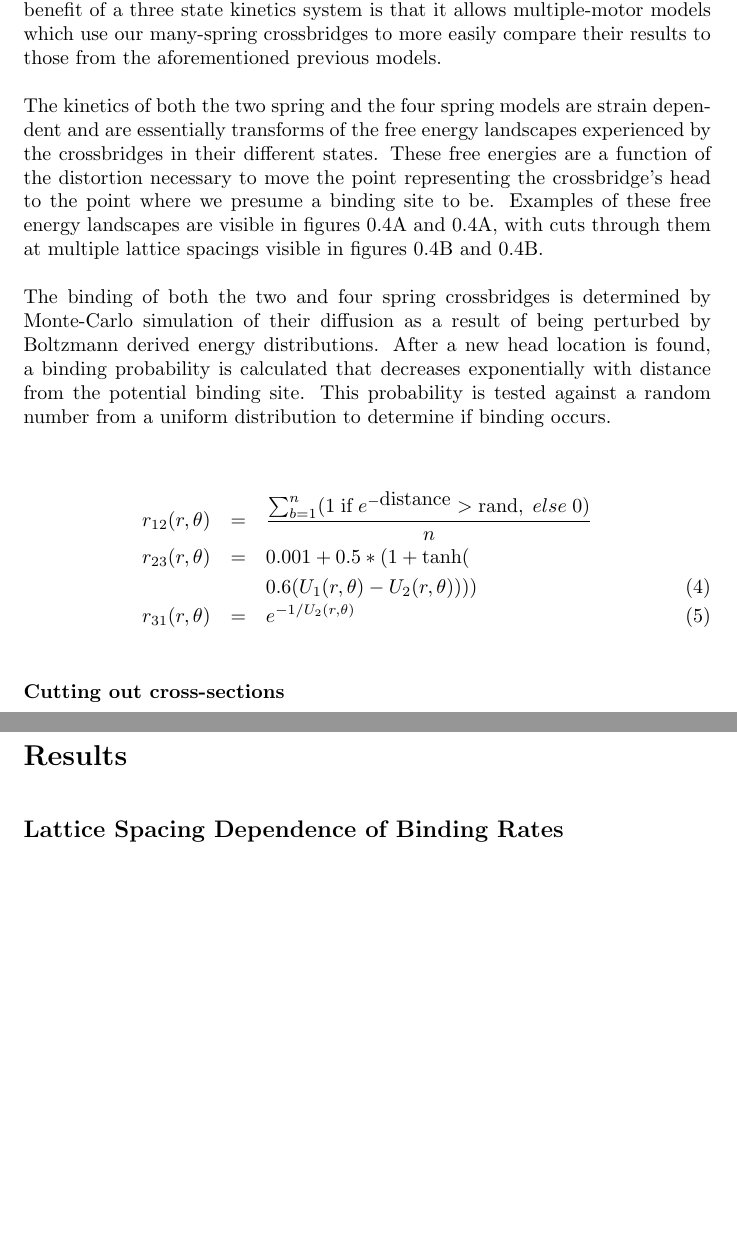
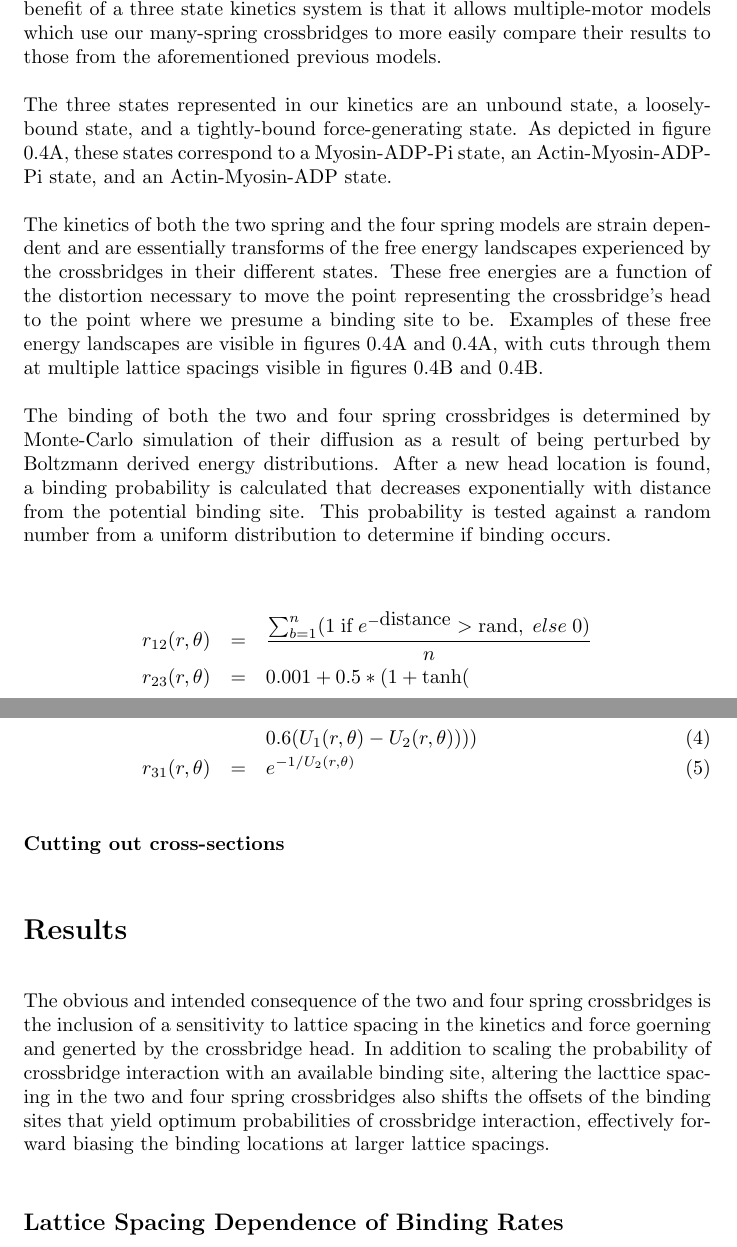
Before and after one commit to cdw/crossbridge, a LaTeX paper (paper/SingleXB.tex): two parts of pages 4 and 5 of 10 before the commit and two parts of pages 4 and 5 of 11 after it, joined at a grey line, cut so that both start at the same text, the shorter picture padded with empty space. Compiled offline with pdfLaTeX; a missing bibliography style is replaced by a similar one.

Commit message:
Just editing a bit.
 --
 user: Dave Williams <cdave@dante.u.washington.edu>
 changed paper/SingleXB.tex

```diff
--- a/paper/SingleXB.tex
+++ b/paper/SingleXB.tex
@@ -195,6 +195,9 @@ As in other recent works, such as \citet{Tanner:2007:pe115}, we choose to use a
 This simplified system allows for the most direct linking of the crossbridge's kinetics and chemo-mechanics; the three kinetic states being directly comparable to the myosin configurations described in \citet{Houdusse:2000:p11238}.
 A secondary benefit of a three state kinetics system is that it allows multiple-motor models which use our many-spring crossbridges to more easily compare their results to those from the aforementioned previous models.
 
+The three states represented in our kinetics are an unbound state, a loosely-bound state, and a tightly-bound force-generating state.
+As depicted in figure \ref{fig:types}A, these states correspond to a Myosin-ADP-Pi state, an Actin-Myosin-ADP-Pi state, and an Actin-Myosin-ADP state.
+
 The kinetics of both the two spring and the four spring models are strain dependent and are essentially transforms of the free energy landscapes experienced by the crossbridges in their different states.
 These free energies are a function of the distortion necessary to move the point representing the crossbridge's head to the point where we presume a binding site to be.
 Examples of these free energy landscapes are visible in figures \ref{fig:2s}A and \ref{fig:4s}A, with cuts through them at multiple lattice spacings visible in figures \ref{fig:2s}B and \ref{fig:4s}B.
@@ -224,6 +227,10 @@ This probability is tested against a random number from a uniform distribution t
 \section*{Results} % (fold)
 \label{sec:results}
 
+The obvious and intended consequence of the two and four spring crossbridges is the inclusion of a sensitivity to lattice spacing in the kinetics and force goerning and generted by the crossbridge head.
+In addition to scaling the probability of crossbridge interaction with an available binding site, altering the lacttice spacing in the two and four spring crossbridges also shifts the offsets of the binding sites that yield optimum probabilities of crossbridge interaction, effectively forward biasing the binding locations at larger lattice spacings.
+
+
 \subsection*{Lattice Spacing Dependence of Binding Rates}
 
 
```
Also changed, not shown: paper/SingleXB.tex (6 more changed lines).
